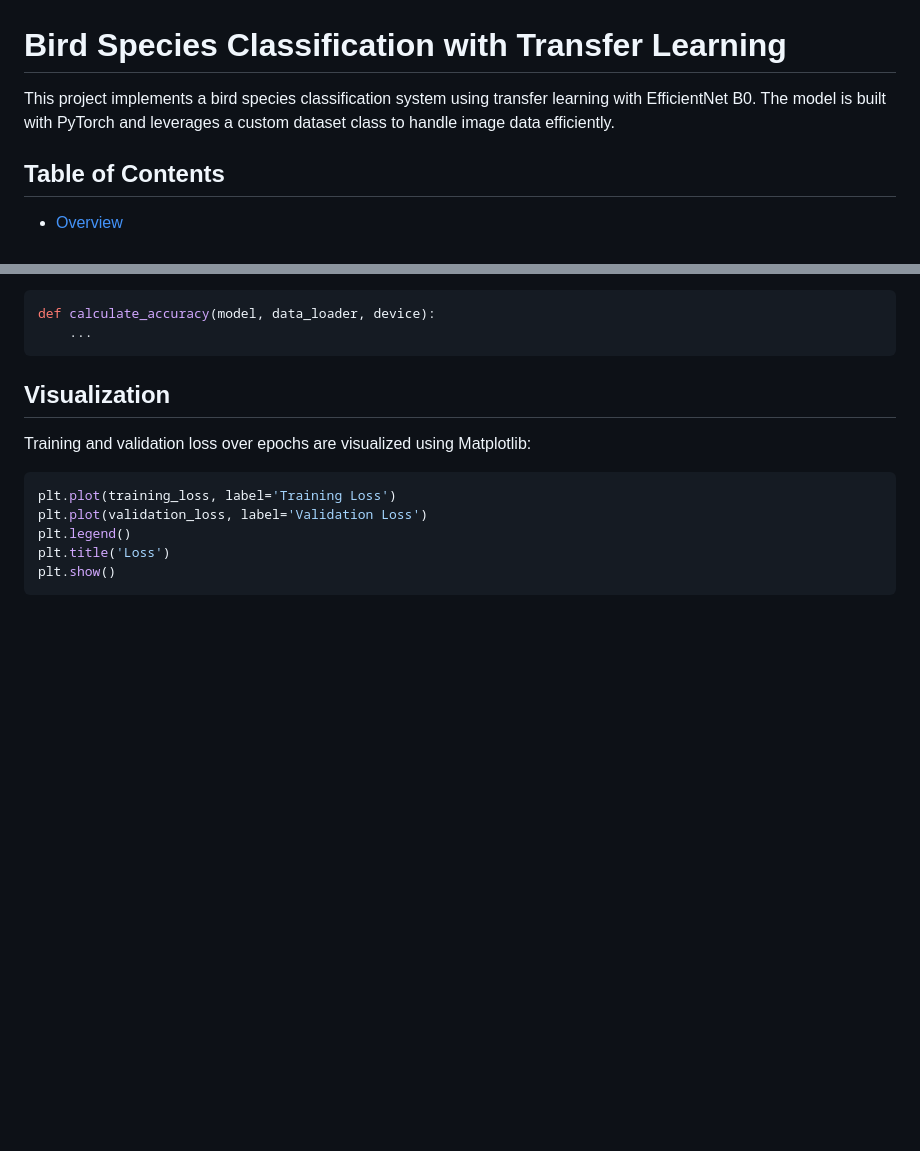
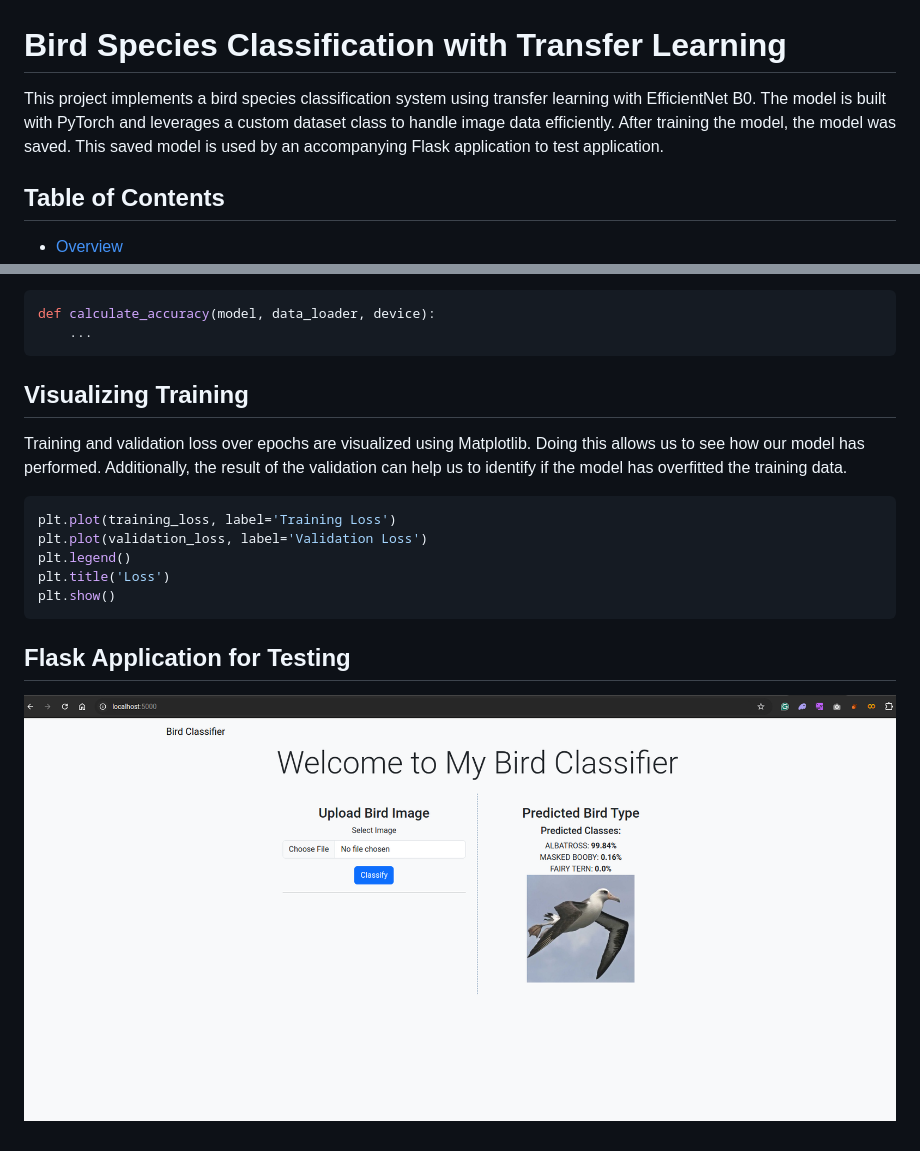
Before and after one commit to kevinvanissa/bird-classification-pytorch, a Markdown page: README.md, 2 parts joined by grey strips. Drawn GitHub-style; pictures changed too: app.png (added); blank space fills up the shorter version.

Commit message:
update with Flask app and minor modification to notebook

````diff
--- a/README.md
+++ b/README.md
@@ -1,6 +1,6 @@
 # Bird Species Classification with Transfer Learning
 
-This project implements a bird species classification system using transfer learning with EfficientNet B0. The model is built with PyTorch and leverages a custom dataset class to handle image data efficiently.
+This project implements a bird species classification system using transfer learning with EfficientNet B0. The model is built with PyTorch and leverages a custom dataset class to handle image data efficiently. After training the model, the model was saved. This saved model is used by an accompanying Flask application to test application.
 
 ## Table of Contents
 
@@ -92,9 +92,9 @@ def calculate_accuracy(model, data_loader, device):
     ...
 ```
 
-## Visualization
+## Visualizing Training
 
-Training and validation loss over epochs are visualized using Matplotlib:
+Training and validation loss over epochs are visualized using Matplotlib. Doing this allows us to see how our model has performed. Additionally, the result of the validation can help us to identify if the model has overfitted the training data.
 
 ```python
 plt.plot(training_loss, label='Training Loss')
@@ -103,3 +103,7 @@ plt.legend()
 plt.title('Loss')
 plt.show()
 ```
+
+## Flask Application for Testing
+
+![Description of the image](./app.png)
````
Also changed, not shown: 4 other files.
